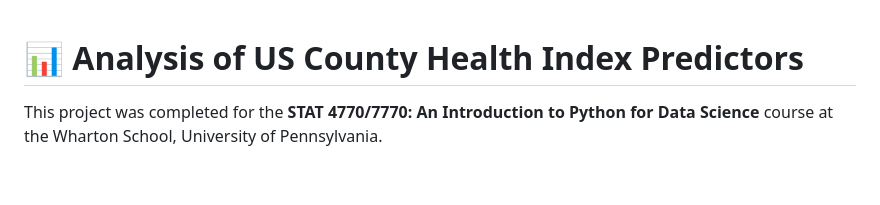
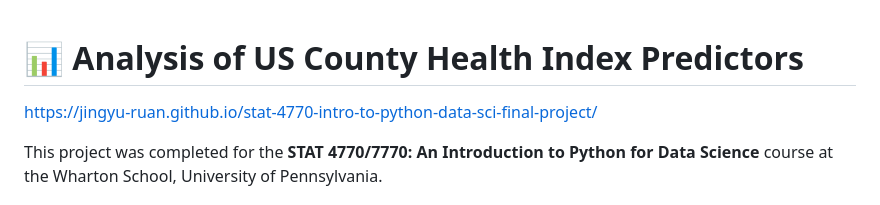
Before and after one commit to jingyu-ruan/stat-4770-intro-to-python-data-sci-final-project, a Markdown page: README.md, the part around the change. GitHub-like rendering; blank space fills up the shorter version.

Commit message:
Update README.md link

```diff
--- a/README.md
+++ b/README.md
@@ -1,4 +1,6 @@
 # 📊 Analysis of US County Health Index Predictors
+
+https://jingyu-ruan.github.io/stat-4770-intro-to-python-data-sci-final-project/
 
 This project was completed for the **STAT 4770/7770: An Introduction to Python for Data Science** course at the Wharton School, University of Pennsylvania.
 
```
